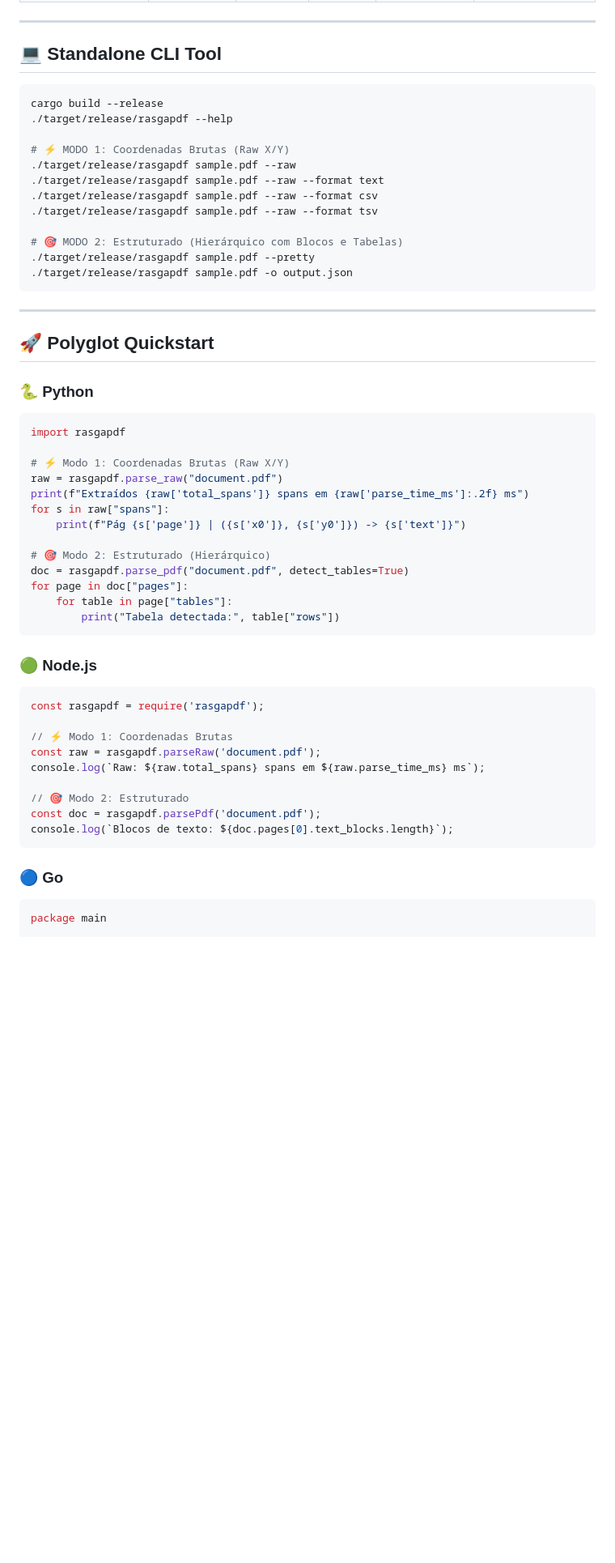
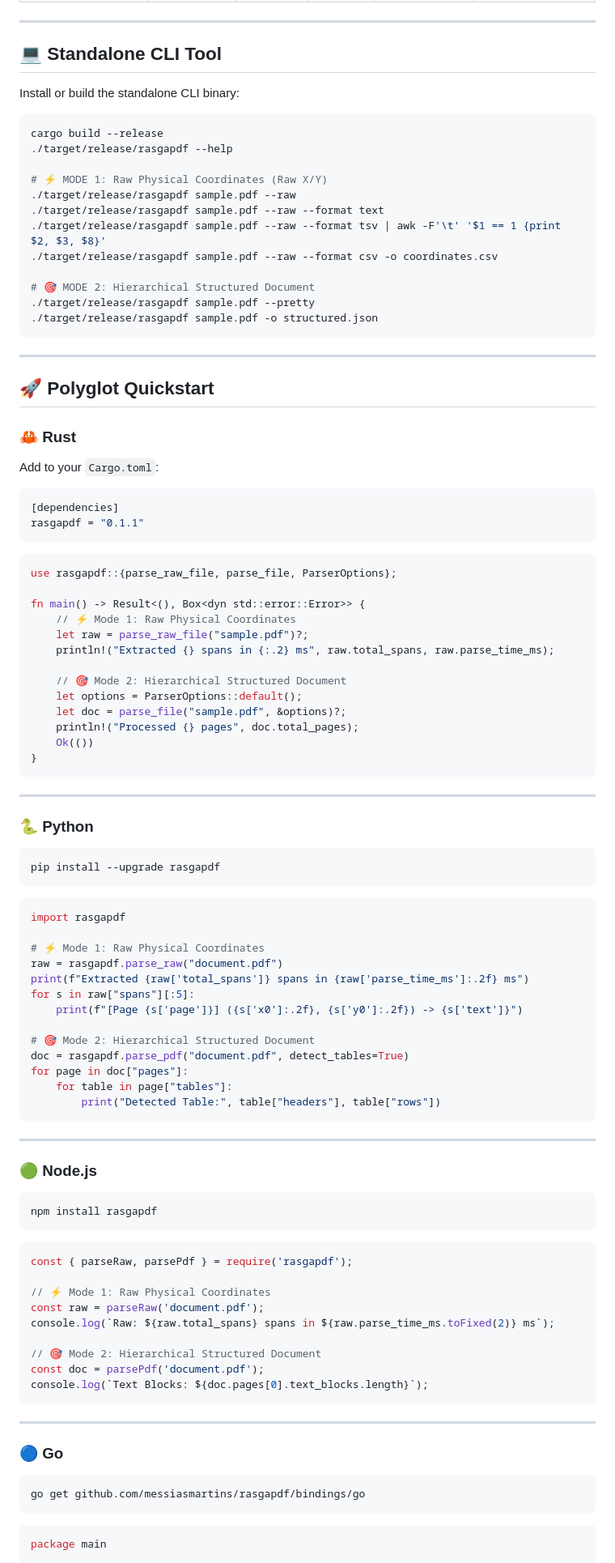
Before and after one commit to MartinsMessias/rasgapdf, a Markdown page: README.md, the part around one of its changes. Shown at 81% size. GitHub-like rendering; blank space fills up the shorter version.

Commit message:
docs: standardize all documentation in 100% English and add live package badges

````diff
--- a/README.md
+++ b/README.md
@@ -72,56 +70,94 @@ Measured on Intel Core i7-1365U (10 Cores / 12 Threads, AVX2):
 
 ## 💻 Standalone CLI Tool
 
+Install or build the standalone CLI binary:
 ```bash
 cargo build --release
 ./target/release/rasgapdf --help
 
-# ⚡ MODO 1: Coordenadas Brutas (Raw X/Y)
+# ⚡ MODE 1: Raw Physical Coordinates (Raw X/Y)
 ./target/release/rasgapdf sample.pdf --raw
 ./target/release/rasgapdf sample.pdf --raw --format text
-./target/release/rasgapdf sample.pdf --raw --format csv
-./target/release/rasgapdf sample.pdf --raw --format tsv
+./target/release/rasgapdf sample.pdf --raw --format tsv | awk -F'\t' '$1 == 1 {print $2, $3, $8}'
+./target/release/rasgapdf sample.pdf --raw --format csv -o coordinates.csv
 
-# 🎯 MODO 2: Estruturado (Hierárquico com Blocos e Tabelas)
+# 🎯 MODE 2: Hierarchical Structured Document
 ./target/release/rasgapdf sample.pdf --pretty
-./target/release/rasgapdf sample.pdf -o output.json
+./target/release/rasgapdf sample.pdf -o structured.json
 ```
 
 ---
 
 ## 🚀 Polyglot Quickstart
 
+### 🦀 Rust
+Add to your `Cargo.toml`:
+```toml
+[dependencies]
+rasgapdf = "0.1.1"
+```
+```rust
+use rasgapdf::{parse_raw_file, parse_file, ParserOptions};
+
+fn main() -> Result<(), Box<dyn std::error::Error>> {
+    // ⚡ Mode 1: Raw Physical Coordinates
+    let raw = parse_raw_file("sample.pdf")?;
+    println!("Extracted {} spans in {:.2} ms", raw.total_spans, raw.parse_time_ms);
+
+    // 🎯 Mode 2: Hierarchical Structured Document
+    let options = ParserOptions::default();
+    let doc = parse_file("sample.pdf", &options)?;
+    println!("Processed {} pages", doc.total_pages);
+    Ok(())
+}
+```
+
+---
+
 ### 🐍 Python
+```bash
+pip install --upgrade rasgapdf
+```
 ```python
 import rasgapdf
 
-# ⚡ Modo 1: Coordenadas Brutas (Raw X/Y)
+# ⚡ Mode 1: Raw Physical Coordinates
 raw = rasgapdf.parse_raw("document.pdf")
-print(f"Extraídos {raw['total_spans']} spans em {raw['parse_time_ms']:.2f} ms")
-for s in raw["spans"]:
-    print(f"Pág {s['page']} | ({s['x0']}, {s['y0']}) -> {s['text']}")
+print(f"Extracted {raw['total_spans']} spans in {raw['parse_time_ms']:.2f} ms")
+for s in raw["spans"][:5]:
+    print(f"[Page {s['page']}] ({s['x0']:.2f}, {s['y0']:.2f}) -> {s['text']}")
 
-# 🎯 Modo 2: Estruturado (Hierárquico)
+# 🎯 Mode 2: Hierarchical Structured Document
 doc = rasgapdf.parse_pdf("document.pdf", detect_tables=True)
 for page in doc["pages"]:
     for table in page["tables"]:
-        print("Tabela detectada:", table["rows"])
+        print("Detected Table:", table["headers"], table["rows"])
 ```
 
+---
+
 ### 🟢 Node.js
+```bash
+npm install rasgapdf
+```
 ```javascript
-const rasgapdf = require('rasgapdf');
+const { parseRaw, parsePdf } = require('rasgapdf');
 
-// ⚡ Modo 1: Coordenadas Brutas
-const raw = rasgapdf.parseRaw('document.pdf');
-console.log(`Raw: ${raw.total_spans} spans em ${raw.parse_time_ms} ms`);
+// ⚡ Mode 1: Raw Physical Coordinates
+const raw = parseRaw('document.pdf');
+console.log(`Raw: ${raw.total_spans} spans in ${raw.parse_time_ms.toFixed(2)} ms`);
 
-// 🎯 Modo 2: Estruturado
-const doc = rasgapdf.parsePdf('document.pdf');
-console.log(`Blocos de texto: ${doc.pages[0].text_blocks.length}`);
+// 🎯 Mode 2: Hierarchical Structured Document
+const doc = parsePdf('document.pdf');
+console.log(`Text Blocks: ${doc.pages[0].text_blocks.length}`);
 ```
 
+---
+
 ### 🔵 Go
+```bash
+go get github.com/messiasmartins/rasgapdf/bindings/go
+```
 ```go
 package main
 
````
Also changed, not shown: other parts of README.md (+35 -34 lines), docs/SCHEMA.md (+27 -25 lines).
